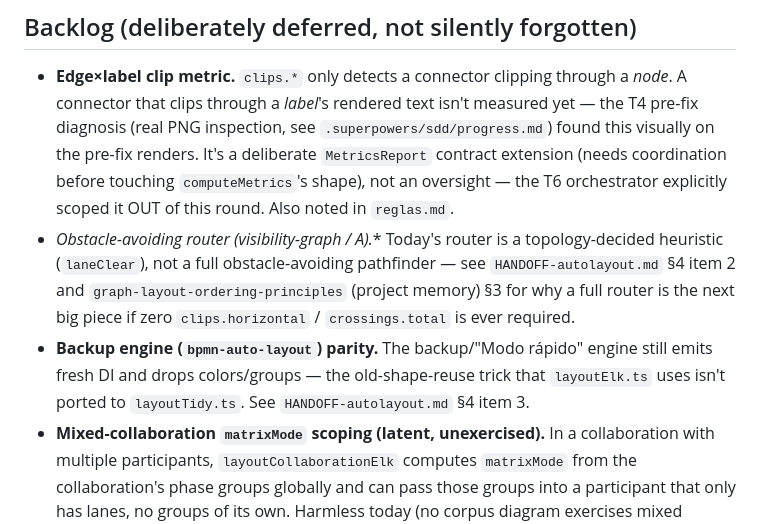
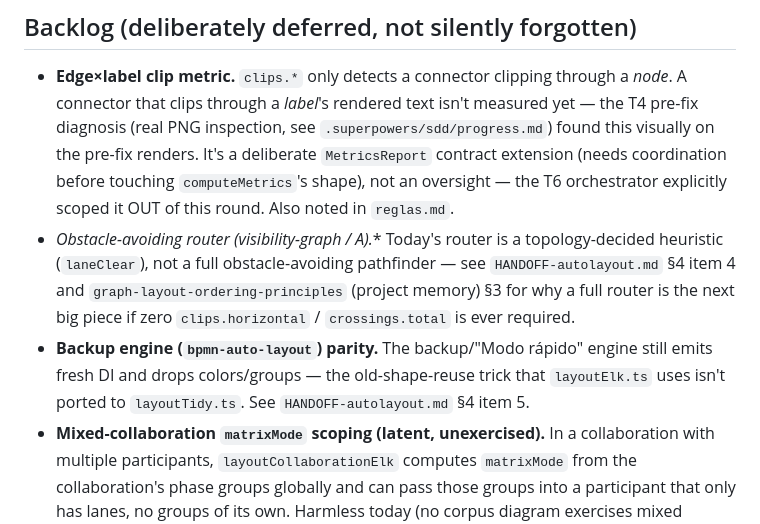
Before and after one commit to gmmazza/bpmn-modeller-collab, a Markdown page: layout-qa/README.md, the part around the change. Drawn GitHub-style.

Commit message:
fix(layout-qa): correct stale HANDOFF §4 item cross-references in README
The commit that renumbered HANDOFF-autolayout.md's §4 (inserting two new
items at positions 2-3) left README.md pointing at the pre-renumbering
indices. Obstacle-avoiding router is now item 4 (was cited as item 2);
backup-engine parity is now item 5 (was cited as item 3).

Co-Authored-By: Claude Fable 5 <noreply@anthropic.com>
Claude-Session: https://claude.ai/code/session_01NaqwNS5hiEN41UVv2LNMA2

```diff
--- a/layout-qa/README.md
+++ b/layout-qa/README.md
@@ -108,12 +108,12 @@ here.
   orchestrator explicitly scoped it OUT of this round. Also noted in `reglas.md`.
 - **Obstacle-avoiding router (visibility-graph / A*).** Today's router is a topology-decided
   heuristic (`laneClear`), not a full obstacle-avoiding pathfinder — see
-  `HANDOFF-autolayout.md` §4 item 2 and `graph-layout-ordering-principles` (project memory)
+  `HANDOFF-autolayout.md` §4 item 4 and `graph-layout-ordering-principles` (project memory)
   §3 for why a full router is the next big piece if zero `clips.horizontal` /
   `crossings.total` is ever required.
 - **Backup engine (`bpmn-auto-layout`) parity.** The backup/"Modo rápido" engine still emits
   fresh DI and drops colors/groups — the old-shape-reuse trick that `layoutElk.ts` uses isn't
-  ported to `layoutTidy.ts`. See `HANDOFF-autolayout.md` §4 item 3.
+  ported to `layoutTidy.ts`. See `HANDOFF-autolayout.md` §4 item 5.
 - **Mixed-collaboration `matrixMode` scoping (latent, unexercised).** In a collaboration with
   multiple participants, `layoutCollaborationElk` computes `matrixMode` from the
   collaboration's phase groups globally and can pass those groups into a participant that
```
